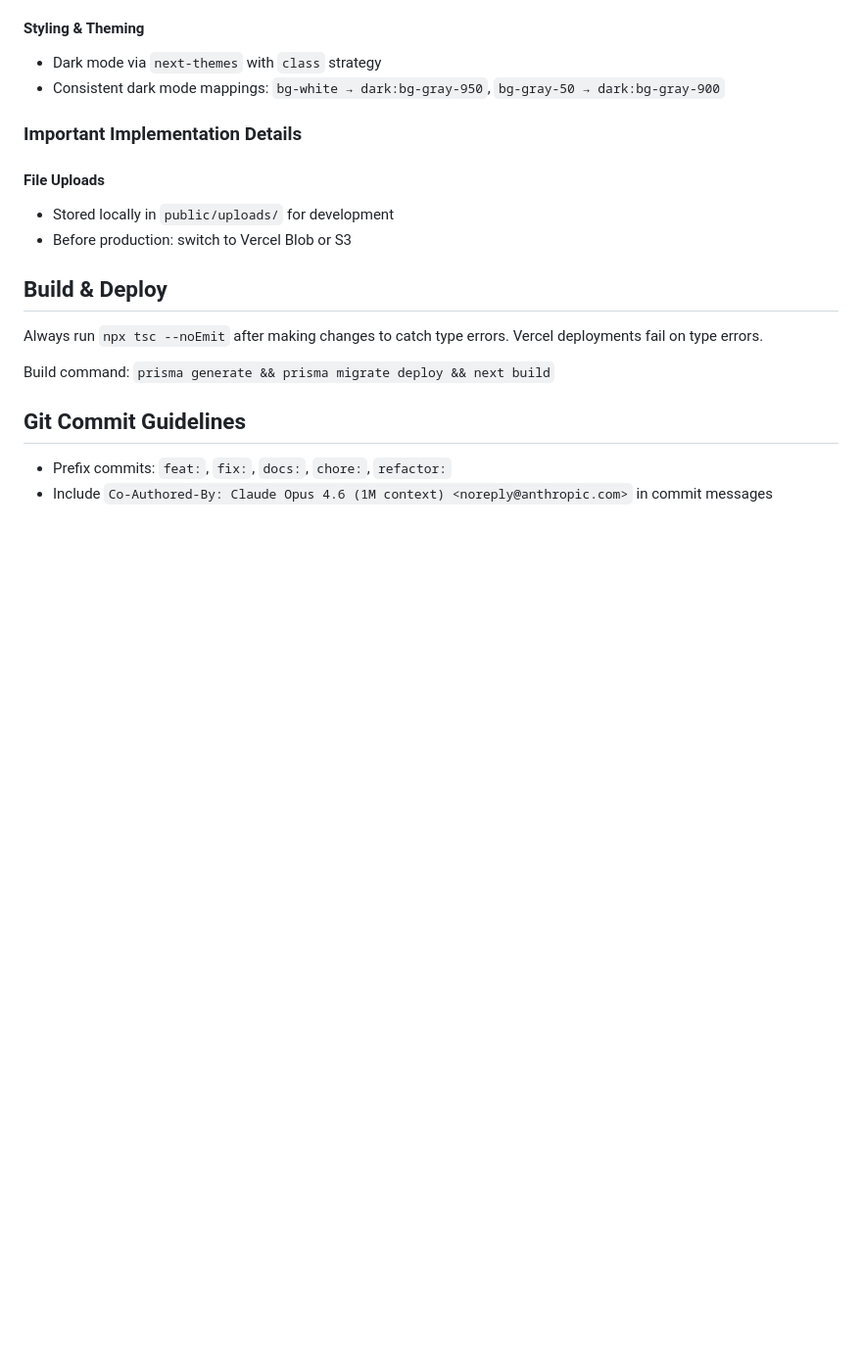
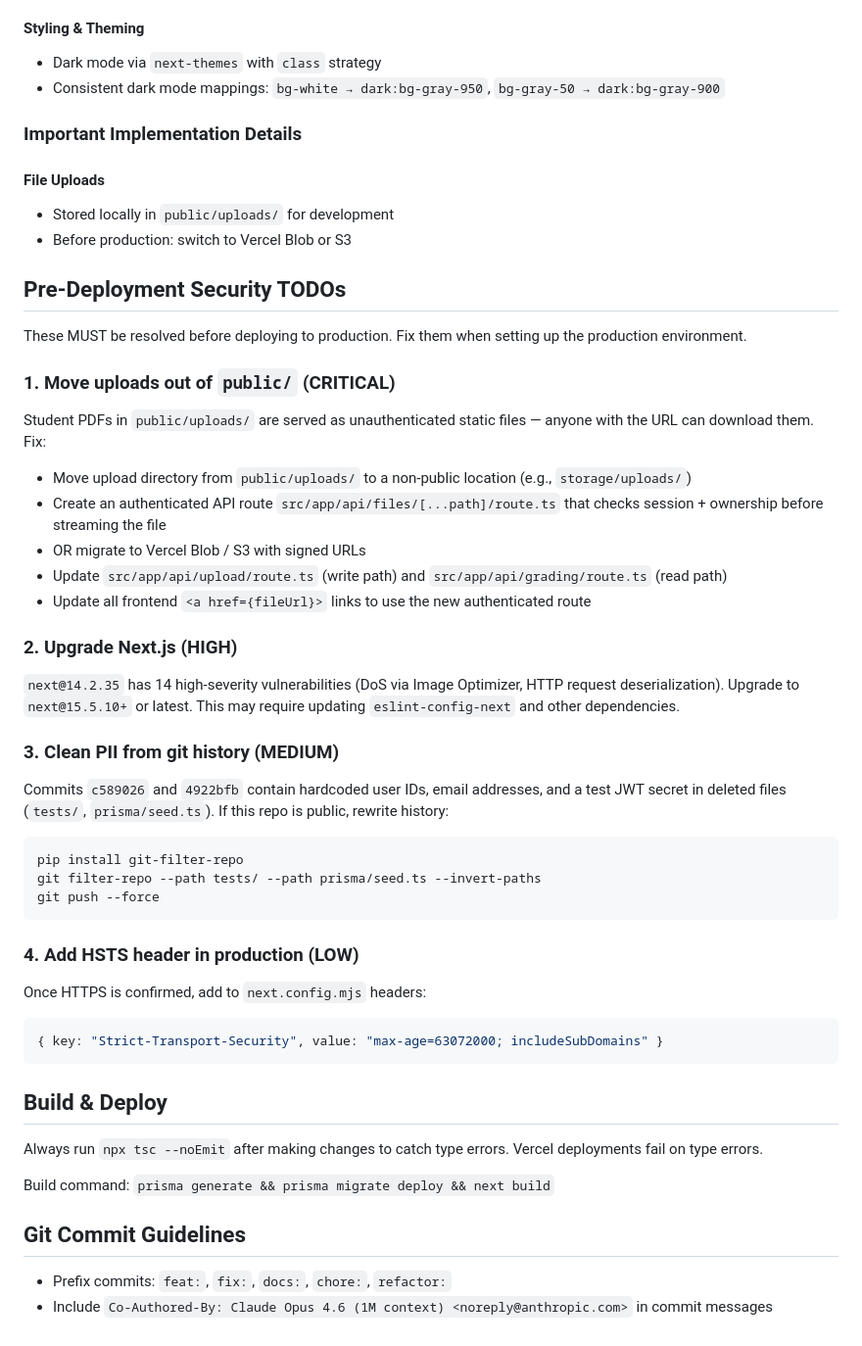
Before and after one commit to yehyu2004/Cosmology-System, a Markdown page: CLAUDE.md, the part around the change. Shown at 98% size. Rendered like a GitHub page; blank space fills up the shorter version.

Commit message:
docs: add pre-deployment security TODOs to CLAUDE.md
Document remaining security items that must be resolved before
production: authenticated file serving, Next.js upgrade, git
history cleanup, and HSTS header.

Co-Authored-By: Claude Opus 4.6 (1M context) <noreply@anthropic.com>

````diff
--- a/CLAUDE.md
+++ b/CLAUDE.md
@@ -107,6 +107,35 @@ prisma/
 - Stored locally in `public/uploads/` for development
 - Before production: switch to Vercel Blob or S3
 
+## Pre-Deployment Security TODOs
+
+These MUST be resolved before deploying to production. Fix them when setting up the production environment.
+
+### 1. Move uploads out of `public/` (CRITICAL)
+Student PDFs in `public/uploads/` are served as unauthenticated static files — anyone with the URL can download them. Fix:
+- Move upload directory from `public/uploads/` to a non-public location (e.g., `storage/uploads/`)
+- Create an authenticated API route `src/app/api/files/[...path]/route.ts` that checks session + ownership before streaming the file
+- OR migrate to Vercel Blob / S3 with signed URLs
+- Update `src/app/api/upload/route.ts` (write path) and `src/app/api/grading/route.ts` (read path)
+- Update all frontend `<a href={fileUrl}>` links to use the new authenticated route
+
+### 2. Upgrade Next.js (HIGH)
+`next@14.2.35` has 14 high-severity vulnerabilities (DoS via Image Optimizer, HTTP request deserialization). Upgrade to `next@15.5.10+` or latest. This may require updating `eslint-config-next` and other dependencies.
+
+### 3. Clean PII from git history (MEDIUM)
+Commits `c589026` and `4922bfb` contain hardcoded user IDs, email addresses, and a test JWT secret in deleted files (`tests/`, `prisma/seed.ts`). If this repo is public, rewrite history:
+```bash
+pip install git-filter-repo
+git filter-repo --path tests/ --path prisma/seed.ts --invert-paths
+git push --force
+```
+
+### 4. Add HSTS header in production (LOW)
+Once HTTPS is confirmed, add to `next.config.mjs` headers:
+```js
+{ key: "Strict-Transport-Security", value: "max-age=63072000; includeSubDomains" }
+```
+
 ## Build & Deploy
 Always run `npx tsc --noEmit` after making changes to catch type errors. Vercel deployments fail on type errors.
 
````
